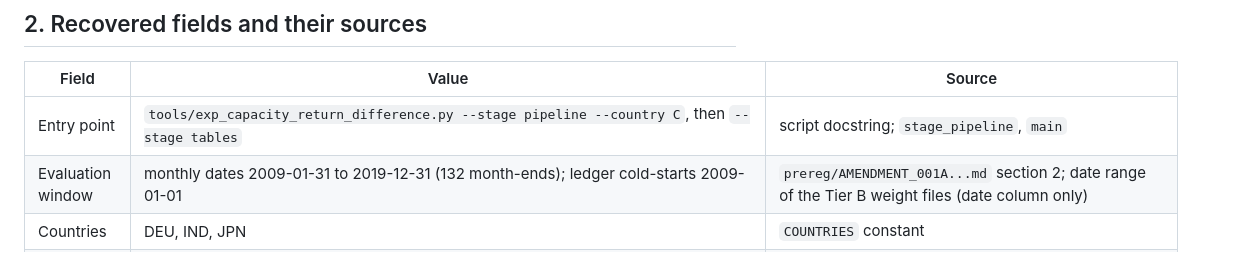
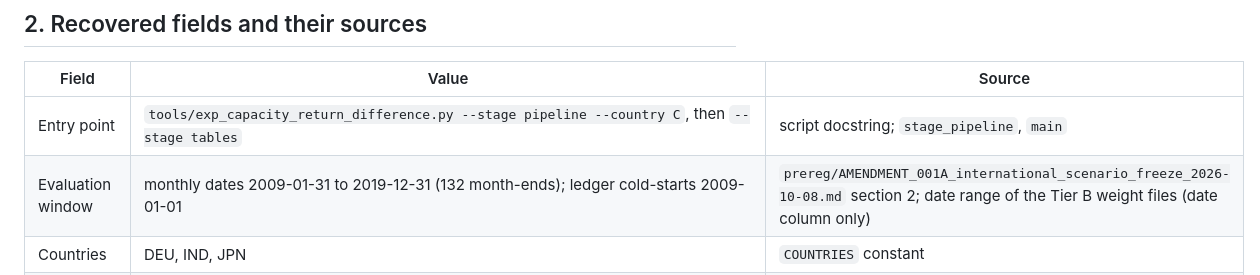
Before and after one commit to HarshitK2814/Machine-Learning-for-Alpha-Signal-Combination-and-Portfolio-Construction, a Markdown page: docs/PHASE_C_CONFIGURATION_RECOVERY_2026-10-14.md, the part around the change. Drawn GitHub-style.

```diff
--- a/docs/PHASE_C_CONFIGURATION_RECOVERY_2026-10-14.md
+++ b/docs/PHASE_C_CONFIGURATION_RECOVERY_2026-10-14.md
@@ -13,7 +13,7 @@ Consequence for `docs/PHASE_C_REVISED_ANALYSIS_SPEC_2026-10-14.md`: wherever it
 | Field | Value | Source |
 |---|---|---|
 | Entry point | `tools/exp_capacity_return_difference.py --stage pipeline --country C`, then `--stage tables` | script docstring; `stage_pipeline`, `main` |
-| Evaluation window | monthly dates 2009-01-31 to 2019-12-31 (132 month-ends); ledger cold-starts 2009-01-01 | `prereg/AMENDMENT_001A...md` section 2; date range of the Tier B weight files (date column only) |
+| Evaluation window | monthly dates 2009-01-31 to 2019-12-31 (132 month-ends); ledger cold-starts 2009-01-01 | `prereg/AMENDMENT_001A_international_scenario_freeze_2026-10-08.md` section 2; date range of the Tier B weight files (date column only) |
 | Countries | DEU, IND, JPN | `COUNTRIES` constant |
 | Weights (frozen inputs) | `outputs/decile_weights/<C>/tierb/aum_<rung>/{capped,uncapped}_<cell>.parquet`, 8 cells x 2 books per rung, columns `date, permno, w` | `stage_pipeline`; 35 rung directories present (DEU 11, IND 10, JPN 14), matching the "35 valid rungs" of the commit message |
 | Strategy cells | 8 per rung, `L-C-P-0`, `L-C-P-U`, `L-S-P-0`, ... (file stems) | weight file names |
```
Also changed, not shown: docs/PHASE_C_RUN_READINESS_2026-10-14.md (added, +91 -0 lines).
